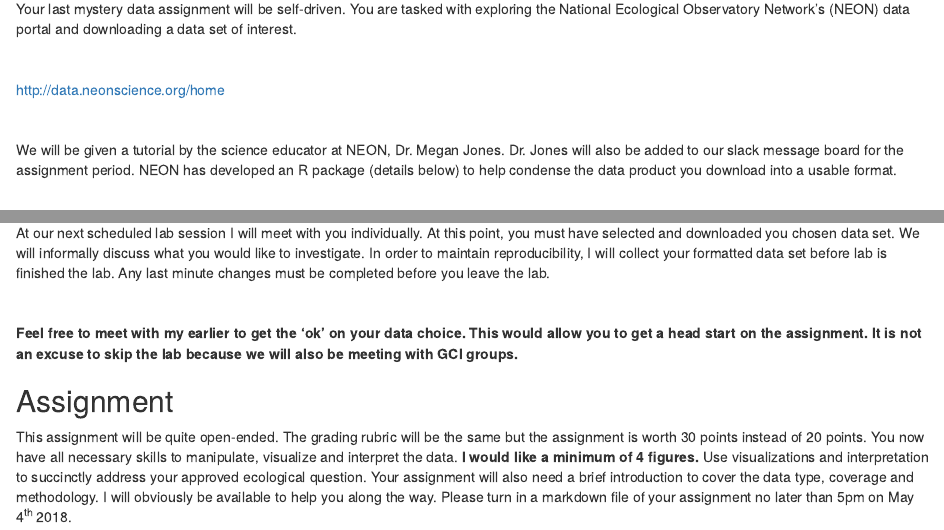
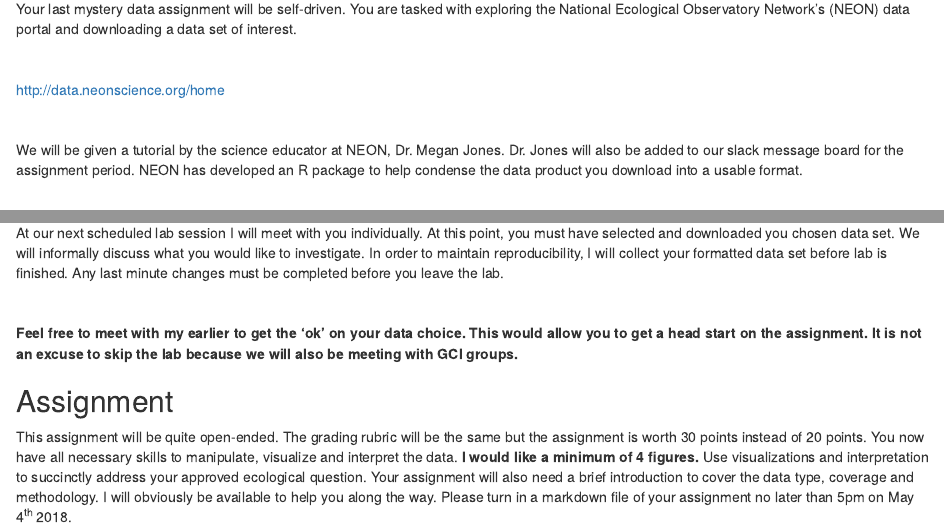
Before and after one commit to CourtneyCampany/learn_R_one_day, an R Markdown document (NEON/neon_assignment.Rmd): the page in a window 1100 px wide, from 920 px down, and a second part further down, joined at a grey line. Rendered offline with R 4.5, knitr and Pandoc, with nearby package versions.

Commit message:
emailed assignment

```diff
--- a/NEON/neon_assignment.Rmd
+++ b/NEON/neon_assignment.Rmd
@@ -30,7 +30,7 @@
 
 \
 
-We will be given a tutorial by the science educator at NEON, Dr. Megan Jones. Dr. Jones will also be added to our slack message board for the assignment period. NEON has developed an R package (details below) to help condense the data product you download into a usable format.
+We will be given a tutorial by the science educator at NEON, Dr. Megan Jones. Dr. Jones will also be added to our slack message board for the assignment period. NEON has developed an R package to help condense the data product you download into a usable format.
 
 \
 
@@ -39,7 +39,7 @@
 <img src="data-portal-comparison.jpg" height ="600" width="800">
 
 ## April 24^th^
-At our next scheduled lab session I will meet with you individually.  At this point, you must have selected and downloaded you chosen data set. We will informally discuss what you would like to investigate. In order to maintain reproducibility, I will collect your formatted data set before lab is finished the lab. Any last minute changes must be completed before you leave the lab.
+At our next scheduled lab session I will meet with you individually.  At this point, you must have selected and downloaded you chosen data set. We will informally discuss what you would like to investigate. In order to maintain reproducibility, I will collect your formatted data set before lab is finished. Any last minute changes must be completed before you leave the lab.
 
 \
 
```
Also changed, not shown: NEON/download_neon.R (+1 -1 lines), NEON/neon_assignment.html.
